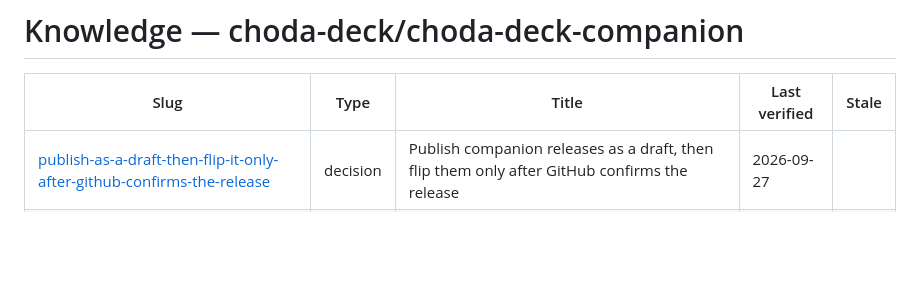
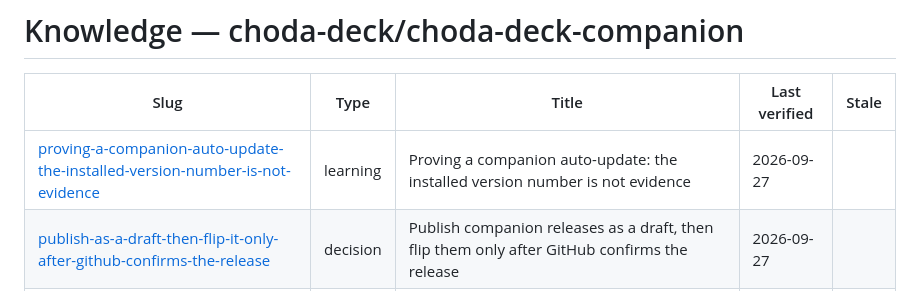
Before and after one commit to butterngo/choda-deck-companion, a Markdown page: docs/knowledge/INDEX.md, the part around the change. GitHub-like rendering; blank space fills up the shorter version.

```diff
--- a/docs/knowledge/INDEX.md
+++ b/docs/knowledge/INDEX.md
@@ -2,6 +2,7 @@
 
 | Slug | Type | Title | Last verified | Stale |
 |------|------|-------|---------------|-------|
+| [proving-a-companion-auto-update-the-installed-version-number-is-not-evidence](./proving-a-companion-auto-update-the-installed-version-number-is-not-evidence.md) | learning | Proving a companion auto-update: the installed version number is not evidence | 2026-09-27 |  |
 | [publish-as-a-draft-then-flip-it-only-after-github-confirms-the-release](./publish-as-a-draft-then-flip-it-only-after-github-confirms-the-release.md) | decision | Publish companion releases as a draft, then flip them only after GitHub confirms the release | 2026-09-27 |  |
 | [a-renderer-to-os-bridge-takes-an-id-plus-a-relative-path-never-a-root-and-allowl](./a-renderer-to-os-bridge-takes-an-id-plus-a-relative-path-never-a-root-and-allowl.md) | gotcha | A renderer-to-OS bridge takes an id plus a relative path, never a root, and allowlists what it opens | 2026-09-26 |  |
 | [electron-builder-publish-always-can-create-two-draft-releases-for-one-version-an](./electron-builder-publish-always-can-create-two-draft-releases-for-one-version-an.md) | learning | electron-builder --publish always can create two draft releases for one version and split the assets | 2026-09-26 |  |
```
Also changed, not shown: docs/knowledge/proving-a-companion-auto-update-the-installed-version-number-is-not-evidence.md (added, +37 -0 lines).
